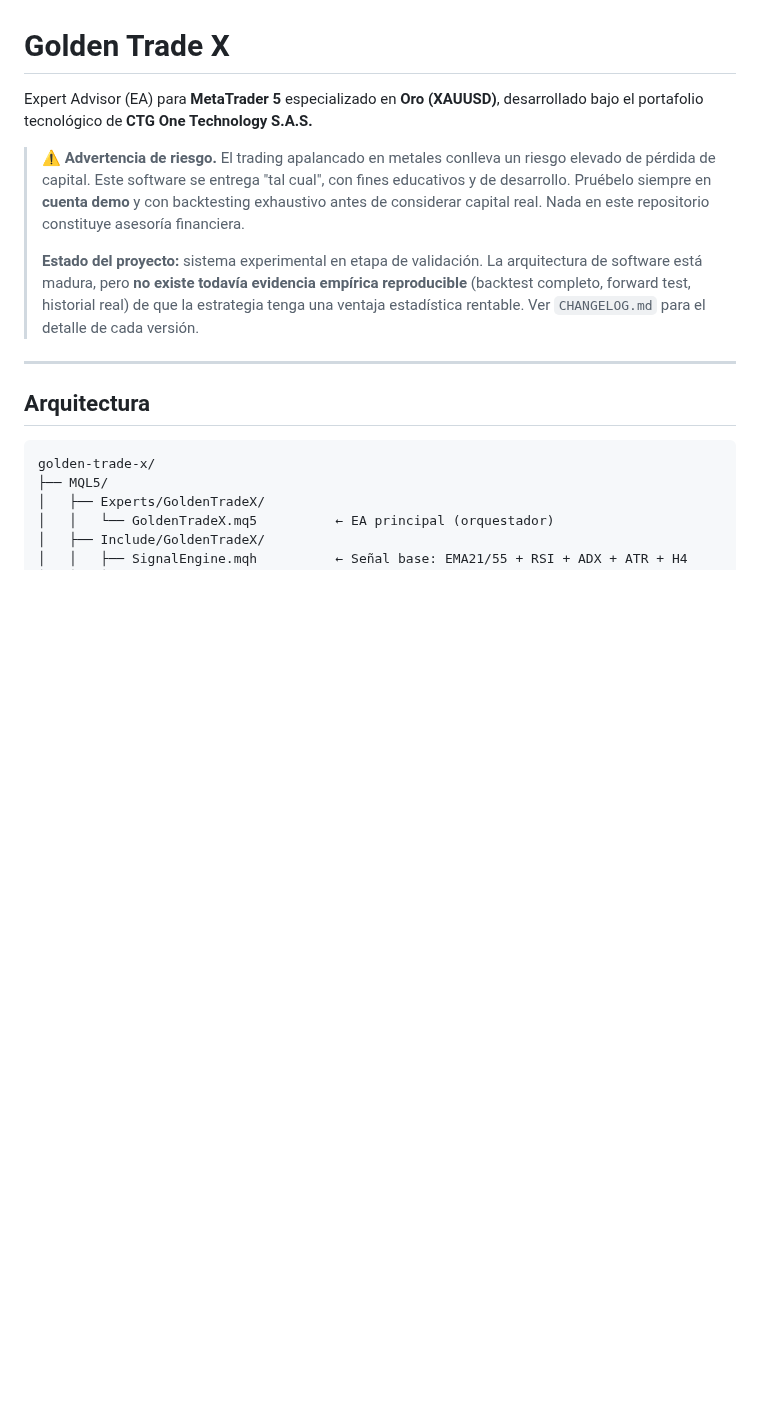
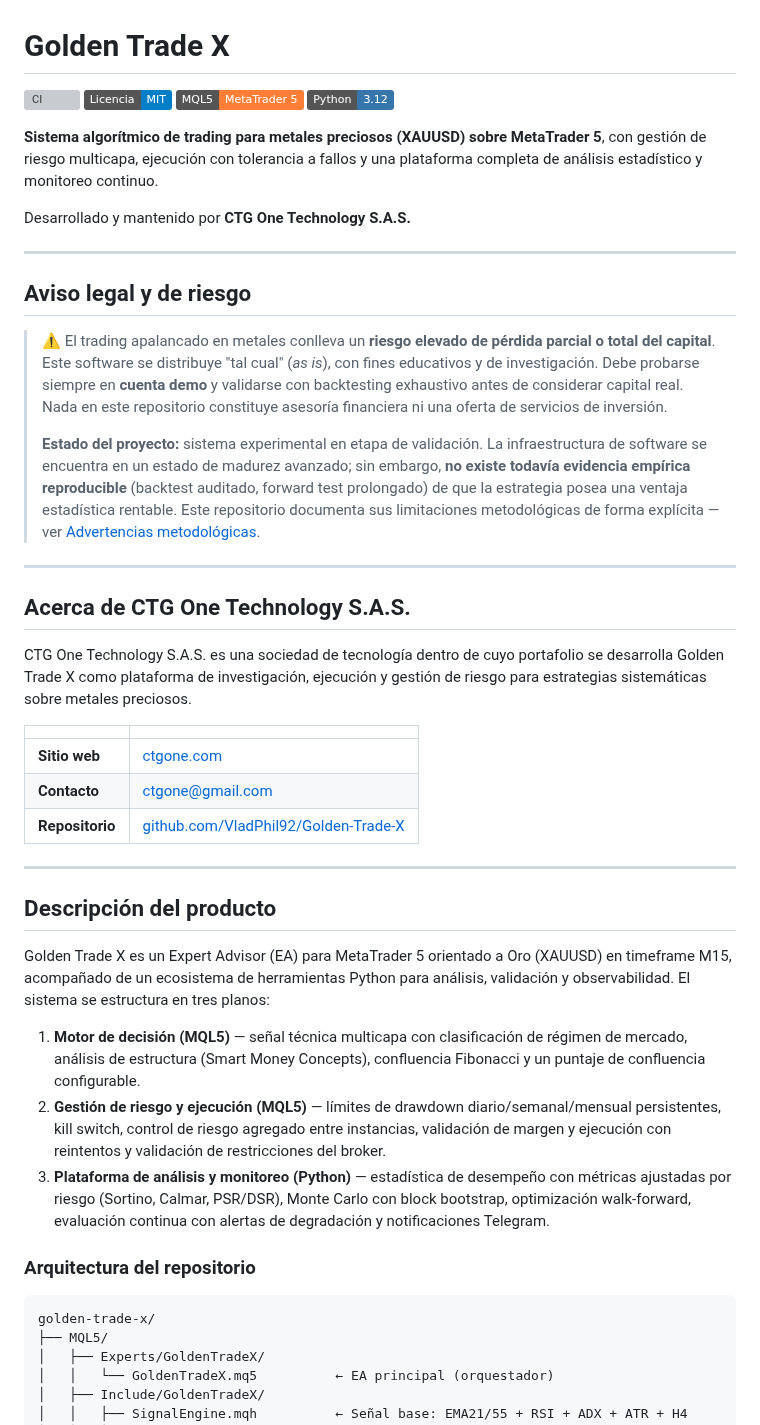
Before and after one commit to VladPhil92/Golden-Trade-X, a Markdown page: README.md, the part around one of its changes. Drawn GitHub-style; badges without logos; blank space fills up the shorter version; grey boxes are pictures that could not be loaded.

````diff
--- a/README.md
+++ b/README.md
@@ -1,14 +1,45 @@
 # Golden Trade X
 
-Expert Advisor (EA) para **MetaTrader 5** especializado en **Oro (XAUUSD)**, desarrollado bajo el portafolio tecnológico de **CTG One Technology S.A.S.**
+[![CI](https://github.com/VladPhil92/Golden-Trade-X/actions/workflows/ci.yml/badge.svg)](https://github.com/VladPhil92/Golden-Trade-X/actions/workflows/ci.yml)
+[![Licencia: MIT](https://img.shields.io/badge/Licencia-MIT-blue.svg)](LICENSE)
+![MQL5](https://img.shields.io/badge/MQL5-MetaTrader%205-orange)
+![Python](https://img.shields.io/badge/Python-3.12-3776AB)
 
-> ⚠️ **Advertencia de riesgo.** El trading apalancado en metales conlleva un riesgo elevado de pérdida de capital. Este software se entrega "tal cual", con fines educativos y de desarrollo. Pruébelo siempre en **cuenta demo** y con backtesting exhaustivo antes de considerar capital real. Nada en este repositorio constituye asesoría financiera.
->
-> **Estado del proyecto:** sistema experimental en etapa de validación. La arquitectura de software está madura, pero **no existe todavía evidencia empírica reproducible** (backtest completo, forward test, historial real) de que la estrategia tenga una ventaja estadística rentable. Ver `CHANGELOG.md` para el detalle de cada versión.
+**Sistema algorítmico de trading para metales preciosos (XAUUSD) sobre MetaTrader 5**, con gestión de riesgo multicapa, ejecución con tolerancia a fallos y una plataforma completa de análisis estadístico y monitoreo continuo.
+
+Desarrollado y mantenido por **CTG One Technology S.A.S.**
 
 ---
 
-## Arquitectura
+## Aviso legal y de riesgo
+
+> ⚠️ El trading apalancado en metales conlleva un **riesgo elevado de pérdida parcial o total del capital**. Este software se distribuye "tal cual" (*as is*), con fines educativos y de investigación. Debe probarse siempre en **cuenta demo** y validarse con backtesting exhaustivo antes de considerar capital real. Nada en este repositorio constituye asesoría financiera ni una oferta de servicios de inversión.
+>
+> **Estado del proyecto:** sistema experimental en etapa de validación. La infraestructura de software se encuentra en un estado de madurez avanzado; sin embargo, **no existe todavía evidencia empírica reproducible** (backtest auditado, forward test prolongado) de que la estrategia posea una ventaja estadística rentable. Este repositorio documenta sus limitaciones metodológicas de forma explícita — ver [Advertencias metodológicas](#advertencias-metodológicas-conocidas).
+
+---
+
+## Acerca de CTG One Technology S.A.S.
+
+CTG One Technology S.A.S. es una sociedad de tecnología dentro de cuyo portafolio se desarrolla Golden Trade X como plataforma de investigación, ejecución y gestión de riesgo para estrategias sistemáticas sobre metales preciosos.
+
+| | |
+|---|---|
+| **Sitio web** | [ctgone.com](https://ctgone.com) |
+| **Contacto** | [ctgone@gmail.com](mailto:ctgone@gmail.com) |
+| **Repositorio** | [github.com/VladPhil92/Golden-Trade-X](https://github.com/VladPhil92/Golden-Trade-X) |
+
+---
+
+## Descripción del producto
+
+Golden Trade X es un Expert Advisor (EA) para MetaTrader 5 orientado a Oro (XAUUSD) en timeframe M15, acompañado de un ecosistema de herramientas Python para análisis, validación y observabilidad. El sistema se estructura en tres planos:
+
+1. **Motor de decisión (MQL5)** — señal técnica multicapa con clasificación de régimen de mercado, análisis de estructura (Smart Money Concepts), confluencia Fibonacci y un puntaje de confluencia configurable.
+2. **Gestión de riesgo y ejecución (MQL5)** — límites de drawdown diario/semanal/mensual persistentes, kill switch, control de riesgo agregado entre instancias, validación de margen y ejecución con reintentos y validación de restricciones del broker.
+3. **Plataforma de análisis y monitoreo (Python)** — estadística de desempeño con métricas ajustadas por riesgo (Sortino, Calmar, PSR/DSR), Monte Carlo con block bootstrap, optimización walk-forward, evaluación continua con alertas de degradación y notificaciones Telegram.
+
+### Arquitectura del repositorio
 
 ```
 golden-trade-x/
````
Also changed, not shown: other parts of README.md (+75 -81 lines).
